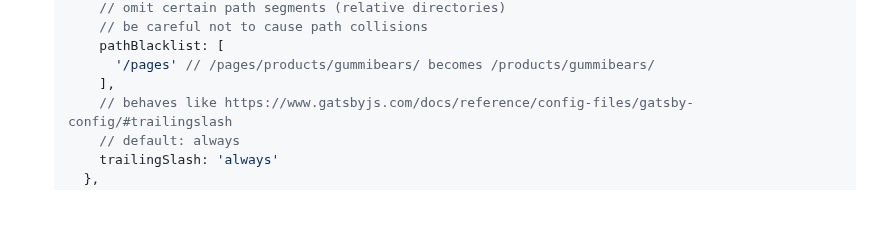
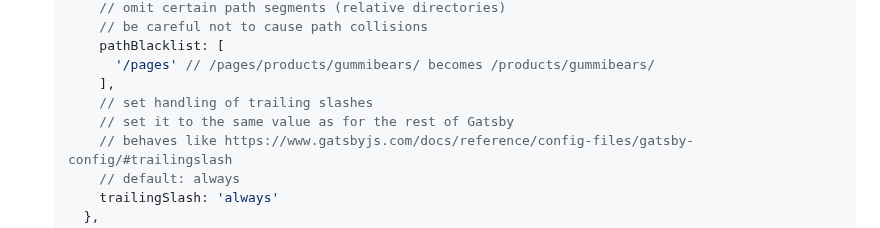
Before and after one commit to openscript-ch/gatsby-plugin-i18n-l10n, a Markdown page: README.md, the part around the change. Drawn GitHub-style; blank space fills up the shorter version.

Commit message:
chore: add documentation

```diff
--- a/README.md
+++ b/README.md
@@ -67,6 +67,8 @@ Providing i18n and l10n to Gatsby. Besides translating pages and Markdown files,
        pathBlacklist: [
          '/pages' // /pages/products/gummibears/ becomes /products/gummibears/
        ],
+       // set handling of trailing slashes
+       // set it to the same value as for the rest of Gatsby
        // behaves like https://www.gatsbyjs.com/docs/reference/config-files/gatsby-config/#trailingslash
        // default: always
        trailingSlash: 'always'
```
